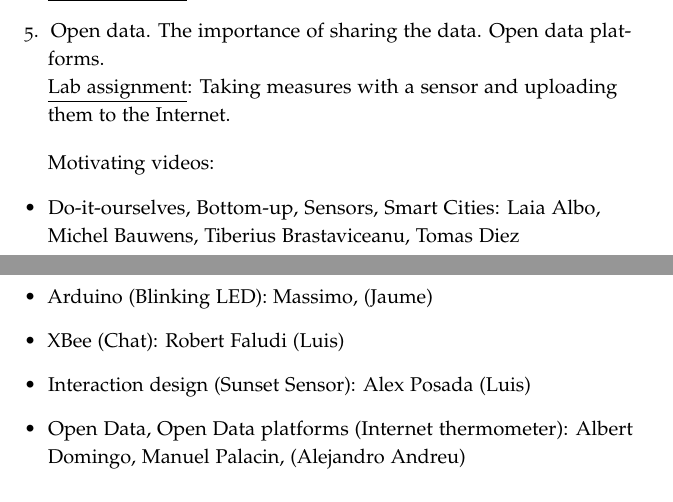
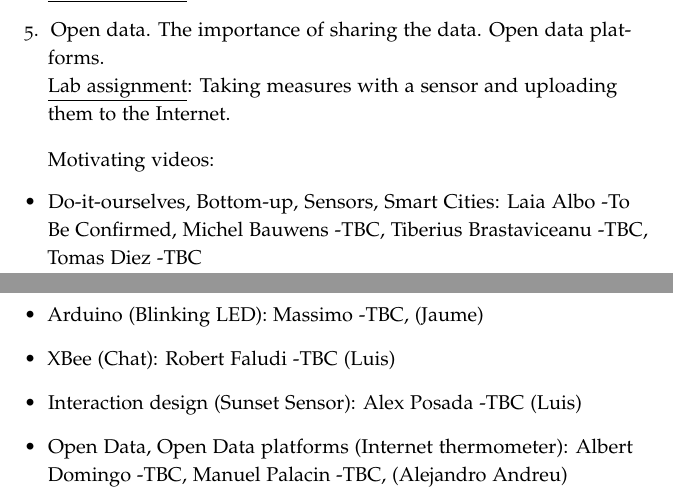
Before and after one commit to jbarcelo/wsn-mooc-proposal, a LaTeX book (wsn_proposal.tex): two parts of pages 17 and 18 of 21, joined at a grey line, cut so that both start at the same text. Compiled offline with pdfLaTeX.

Commit message:
added TBC

```diff
--- a/wsn_proposal.tex
+++ b/wsn_proposal.tex
@@ -307,19 +307,19 @@
 Motivating videos:
 \begin{itemize}
 \item Do-it-ourselves, Bottom-up, Sensors, Smart Cities:
-Laia Albo, Michel Bauwens, Tiberius Brastaviceanu, Tomas Diez
+Laia Albo -To Be Confirmed, Michel Bauwens -TBC, Tiberius Brastaviceanu -TBC, Tomas Diez -TBC
 
 \item Arduino (Blinking LED):
-Massimo, (Jaume)
+Massimo -TBC, (Jaume)
 
 \item XBee (Chat):
-Robert Faludi (Luis)
+Robert Faludi -TBC (Luis)
 
 \item Interaction design (Sunset Sensor):
-Alex Posada (Luis)
+Alex Posada -TBC (Luis)
 
 \item Open Data, Open Data platforms (Internet thermometer):
-Albert Domingo, Manuel Palacin, (Alejandro Andreu)
+Albert Domingo -TBC, Manuel Palacin -TBC, (Alejandro Andreu)
 \end{itemize}
 
 
```
Also changed, not shown: wsn_proposal.pdf, wsn_proposal.tex (14 more changed lines).
